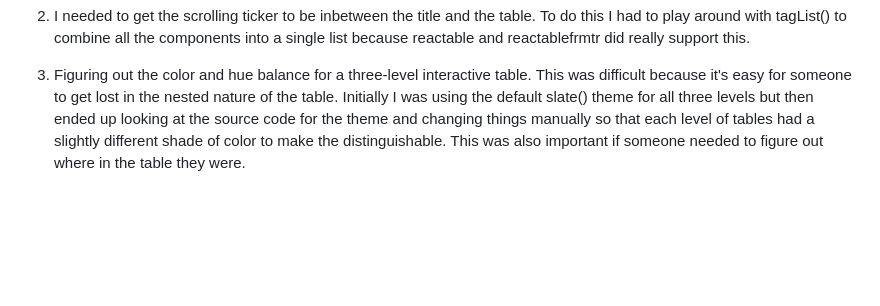
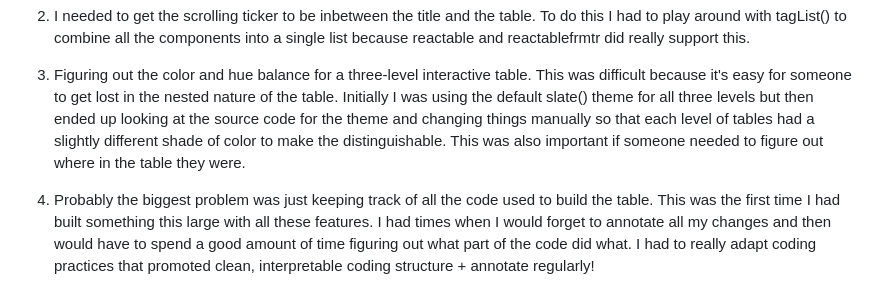
Before and after one commit to leoohyama/posit_table_contest_2025, a Markdown page: README.md, the part around the change. GitHub-like rendering; blank space fills up the shorter version.

```diff
--- a/README.md
+++ b/README.md
@@ -51,3 +51,5 @@ The above shows sliding filters found across the table. These sliders allow for
 2. I needed to get the scrolling ticker to be inbetween the title and the table. To do this I had to play around with tagList() to combine all the components into a single list because reactable and reactablefrmtr did really support this.
 
 3. Figuring out the color and hue balance for a three-level interactive table. This was difficult because it's easy for someone to get lost in the nested nature of the table. Initially I was using the default slate() theme for all three levels but then ended up looking at the source code for the theme and changing things manually so that each level of tables had a slightly different shade of color to make the distinguishable. This was also important if someone needed to figure out where in the table they were.
+
+4. Probably the biggest problem was just keeping track of all the code used to build the table. This was the first time I had built something this large with all these features. I had times when I would forget to annotate all my changes and then would have to spend a good amount of time figuring out what part of the code did what. I had to really adapt coding practices that promoted clean, interpretable coding structure + annotate regularly!
```
